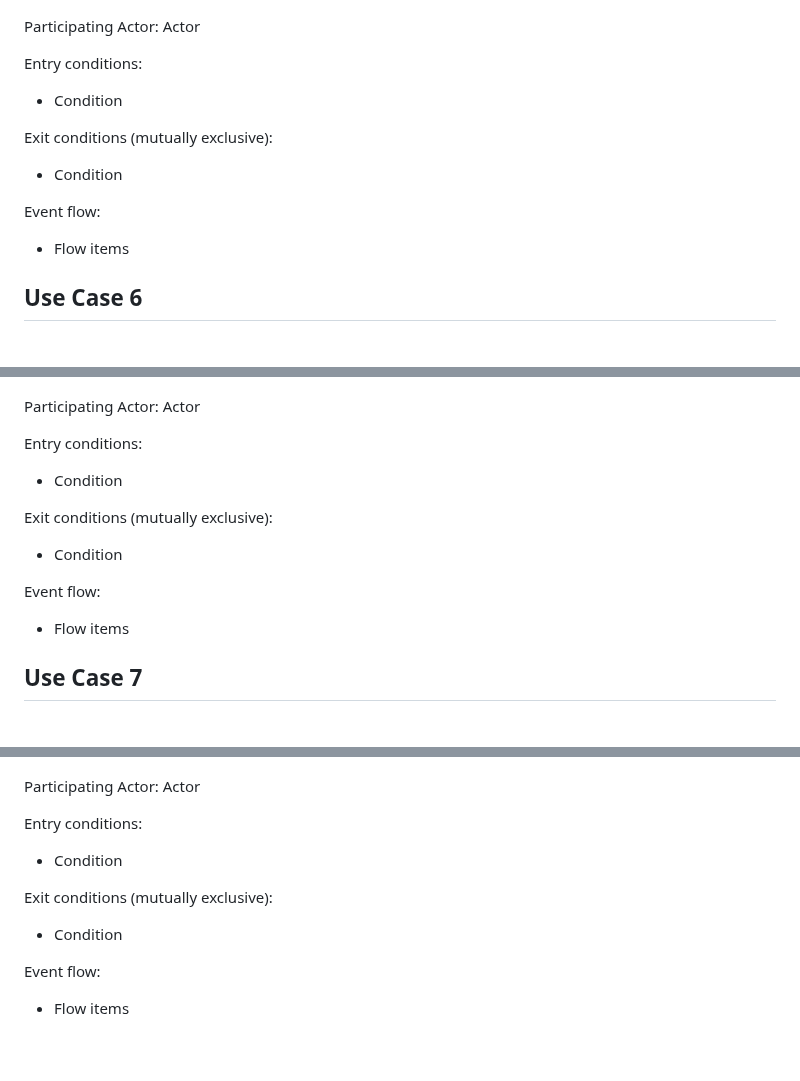
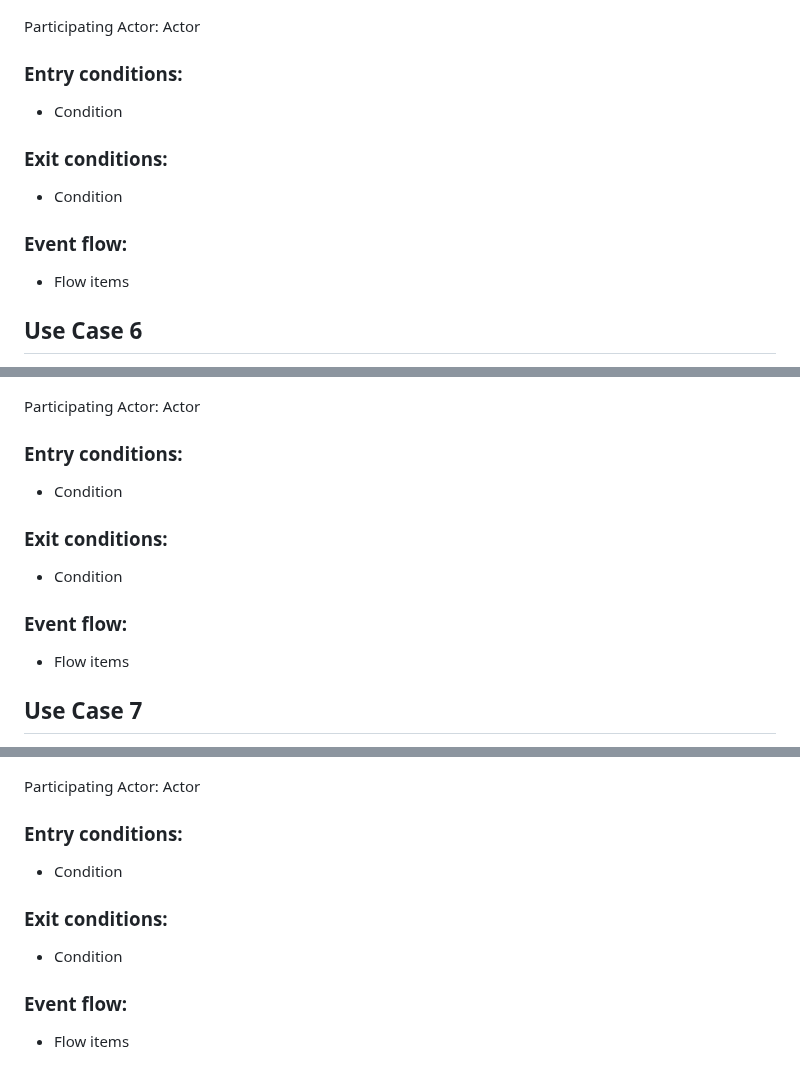
Before and after one commit to CS3450-Group9/Dans-AutoBarn, a Markdown page: docs/useCases/README.md, 3 parts joined by grey strips. Rendered like a GitHub page.

```diff
--- a/docs/useCases/README.md
+++ b/docs/useCases/README.md
@@ -112,13 +114,13 @@ Event flow:
 
 Participating Actor: Actor
 
-Entry conditions:
+### Entry conditions:
 - Condition
 
-Exit conditions (mutually exclusive):
+### Exit conditions:
 - Condition
 
-Event flow:
+### Event flow:
 - Flow items
 
 ## Use Case 6
@@ -129,13 +131,13 @@ Event flow:
 
 Participating Actor: Actor
 
-Entry conditions:
+### Entry conditions:
 - Condition
 
-Exit conditions (mutually exclusive):
+### Exit conditions:
 - Condition
 
-Event flow:
+### Event flow:
 - Flow items
 
 ## Use Case 7
@@ -146,11 +148,11 @@ Event flow:
 
 Participating Actor: Actor
 
-Entry conditions:
+### Entry conditions:
 - Condition
 
-Exit conditions (mutually exclusive):
+### Exit conditions:
 - Condition
 
-Event flow:
+### Event flow:
 - Flow items
```
Also changed, not shown: other parts of docs/useCases/README.md (+18 -16 lines).
